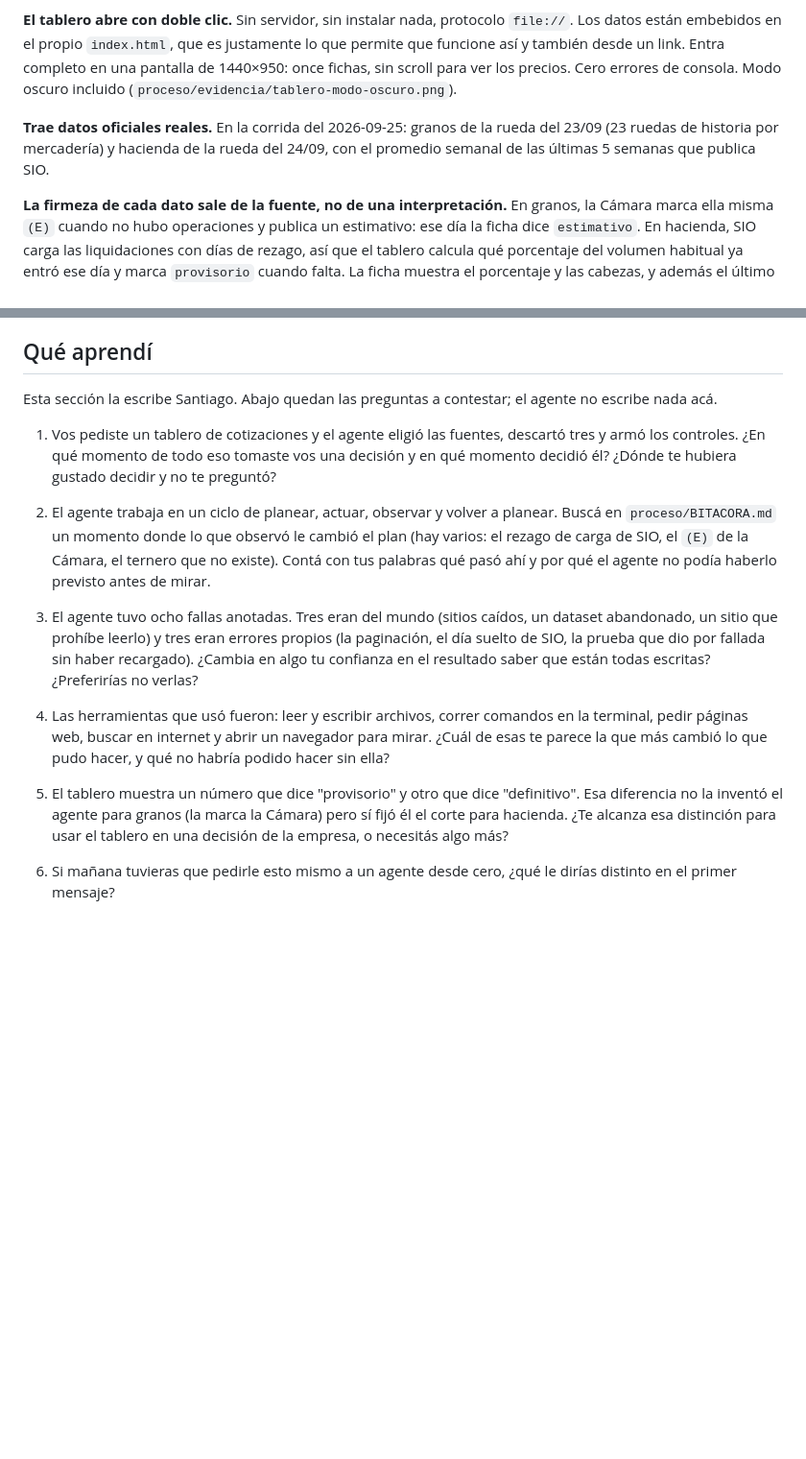
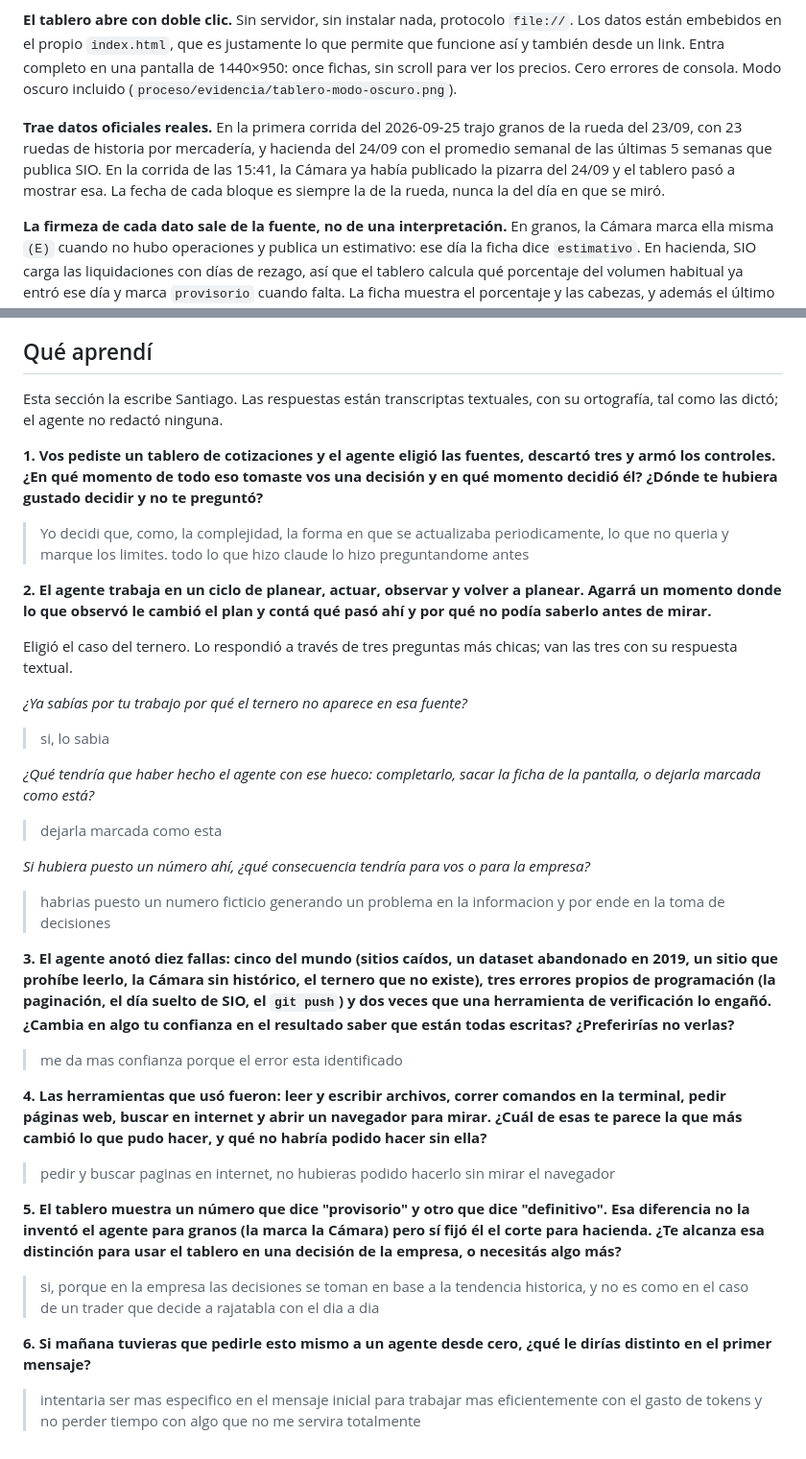
Before and after one commit to sspp404/tablero-granos-hacienda, a Markdown page: README.md, 2 parts joined by grey strips. Shown at 96% size. Rendered like a GitHub page; blank space fills up the shorter version.

Commit message:
Qué aprendí, respondido por Santiago
Las seis respuestas estan transcriptas textuales, con su ortografia, tal
como las dicto. El agente no redacto ninguna.

Corregido de paso el recuento de fallas (cinco del mundo, tres errores de
programacion, dos de herramientas de verificacion) y la fecha de rueda que
habia quedado vieja tras la corrida automatica.

Co-Authored-By: Claude Opus 5 <noreply@anthropic.com>

```diff
--- a/README.md
+++ b/README.md
@@ -172,7 +172,7 @@ Probado el 2026-09-25. Las capturas de cada prueba están en `proceso/evidencia/
 
 **El tablero abre con doble clic.** Sin servidor, sin instalar nada, protocolo `file://`. Los datos están embebidos en el propio `index.html`, que es justamente lo que permite que funcione así y también desde un link. Entra completo en una pantalla de 1440×950: once fichas, sin scroll para ver los precios. Cero errores de consola. Modo oscuro incluido (`proceso/evidencia/tablero-modo-oscuro.png`).
 
-**Trae datos oficiales reales.** En la corrida del 2026-09-25: granos de la rueda del 23/09 (23 ruedas de historia por mercadería) y hacienda de la rueda del 24/09, con el promedio semanal de las últimas 5 semanas que publica SIO.
+**Trae datos oficiales reales.** En la primera corrida del 2026-09-25 trajo granos de la rueda del 23/09, con 23 ruedas de historia por mercadería, y hacienda del 24/09 con el promedio semanal de las últimas 5 semanas que publica SIO. En la corrida de las 15:41, la Cámara ya había publicado la pizarra del 24/09 y el tablero pasó a mostrar esa. La fecha de cada bloque es siempre la de la rueda, nunca la del día en que se miró.
 
 **La firmeza de cada dato sale de la fuente, no de una interpretación.** En granos, la Cámara marca ella misma `(E)` cuando no hubo operaciones y publica un estimativo: ese día la ficha dice `estimativo`. En hacienda, SIO carga las liquidaciones con días de rezago, así que el tablero calcula qué porcentaje del volumen habitual ya entró ese día y marca `provisorio` cuando falta. La ficha muestra el porcentaje y las cabezas, y además el último cierre firme, para que se vea de dónde sale la etiqueta.
 
@@ -247,16 +247,40 @@ Si una fuente no responde, la tarea igual publica el tablero con el último dato
 
 ## Qué aprendí
 
-Esta sección la escribe Santiago. Abajo quedan las preguntas a contestar; el agente no escribe nada acá.
+Esta sección la escribe Santiago. Las respuestas están transcriptas textuales, con su ortografía, tal como las dictó; el agente no redactó ninguna.
 
-1. Vos pediste un tablero de cotizaciones y el agente eligió las fuentes, descartó tres y armó los controles. ¿En qué momento de todo eso tomaste vos una decisión y en qué momento decidió él? ¿Dónde te hubiera gustado decidir y no te preguntó?
+**1. Vos pediste un tablero de cotizaciones y el agente eligió las fuentes, descartó tres y armó los controles. ¿En qué momento de todo eso tomaste vos una decisión y en qué momento decidió él? ¿Dónde te hubiera gustado decidir y no te preguntó?**
 
-2. El agente trabaja en un ciclo de planear, actuar, observar y volver a planear. Buscá en `proceso/BITACORA.md` un momento donde lo que observó le cambió el plan (hay varios: el rezago de carga de SIO, el `(E)` de la Cámara, el ternero que no existe). Contá con tus palabras qué pasó ahí y por qué el agente no podía haberlo previsto antes de mirar.
+> Yo decidi que, como, la complejidad, la forma en que se actualizaba periodicamente, lo que no queria y marque los limites. todo lo que hizo claude lo hizo preguntandome antes
 
-3. El agente tuvo ocho fallas anotadas. Tres eran del mundo (sitios caídos, un dataset abandonado, un sitio que prohíbe leerlo) y tres eran errores propios (la paginación, el día suelto de SIO, la prueba que dio por fallada sin haber recargado). ¿Cambia en algo tu confianza en el resultado saber que están todas escritas? ¿Preferirías no verlas?
+**2. El agente trabaja en un ciclo de planear, actuar, observar y volver a planear. Agarrá un momento donde lo que observó le cambió el plan y contá qué pasó ahí y por qué no podía saberlo antes de mirar.**
 
-4. Las herramientas que usó fueron: leer y escribir archivos, correr comandos en la terminal, pedir páginas web, buscar en internet y abrir un navegador para mirar. ¿Cuál de esas te parece la que más cambió lo que pudo hacer, y qué no habría podido hacer sin ella?
+Eligió el caso del ternero. Lo respondió a través de tres preguntas más chicas; van las tres con su respuesta textual.
 
-5. El tablero muestra un número que dice "provisorio" y otro que dice "definitivo". Esa diferencia no la inventó el agente para granos (la marca la Cámara) pero sí fijó él el corte para hacienda. ¿Te alcanza esa distinción para usar el tablero en una decisión de la empresa, o necesitás algo más?
+*¿Ya sabías por tu trabajo por qué el ternero no aparece en esa fuente?*
 
-6. Si mañana tuvieras que pedirle esto mismo a un agente desde cero, ¿qué le dirías distinto en el primer mensaje?
+> si, lo sabia
+
+*¿Qué tendría que haber hecho el agente con ese hueco: completarlo, sacar la ficha de la pantalla, o dejarla marcada como está?*
+
+> dejarla marcada como esta
+
+*Si hubiera puesto un número ahí, ¿qué consecuencia tendría para vos o para la empresa?*
+
+> habrias puesto un numero ficticio generando un problema en la informacion y por ende en la toma de decisiones
+
+**3. El agente anotó diez fallas: cinco del mundo (sitios caídos, un dataset abandonado en 2019, un sitio que prohíbe leerlo, la Cámara sin histórico, el ternero que no existe), tres errores propios de programación (la paginación, el día suelto de SIO, el `git push`) y dos veces que una herramienta de verificación lo engañó. ¿Cambia en algo tu confianza en el resultado saber que están todas escritas? ¿Preferirías no verlas?**
+
+> me da mas confianza porque el error esta identificado
+
+**4. Las herramientas que usó fueron: leer y escribir archivos, correr comandos en la terminal, pedir páginas web, buscar en internet y abrir un navegador para mirar. ¿Cuál de esas te parece la que más cambió lo que pudo hacer, y qué no habría podido hacer sin ella?**
+
+> pedir y buscar paginas en internet, no hubieras podido hacerlo sin mirar el navegador
+
+**5. El tablero muestra un número que dice "provisorio" y otro que dice "definitivo". Esa diferencia no la inventó el agente para granos (la marca la Cámara) pero sí fijó él el corte para hacienda. ¿Te alcanza esa distinción para usar el tablero en una decisión de la empresa, o necesitás algo más?**
+
+> si, porque en la empresa las decisiones se toman en base a la tendencia historica, y no es como en el caso de un trader que decide a rajatabla con el dia a dia
+
+**6. Si mañana tuvieras que pedirle esto mismo a un agente desde cero, ¿qué le dirías distinto en el primer mensaje?**
+
+> intentaria ser mas especifico en el mensaje inicial para trabajar mas eficientemente con el gasto de tokens y no perder tiempo con algo que no me servira totalmente
```
Also changed, not shown: proceso/BITACORA.md (+33 -1 lines).
